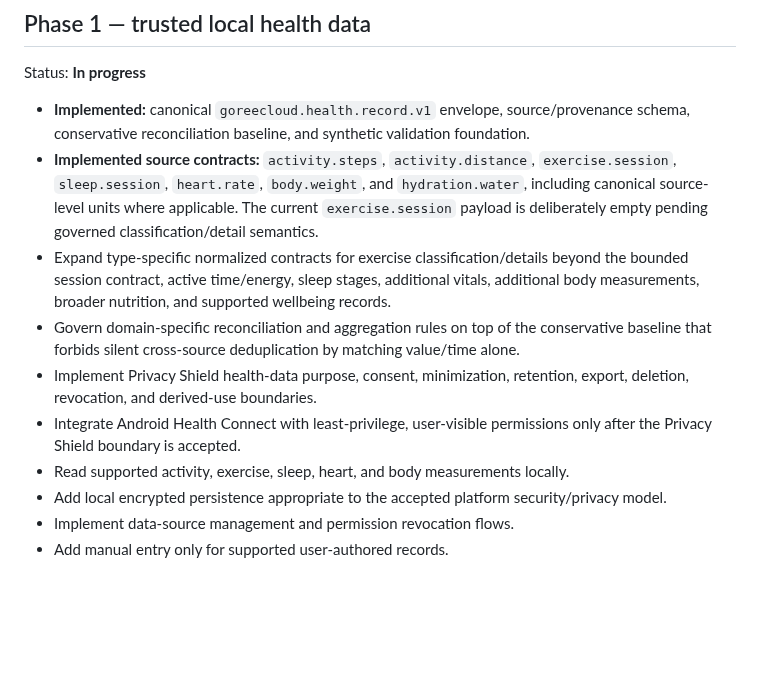
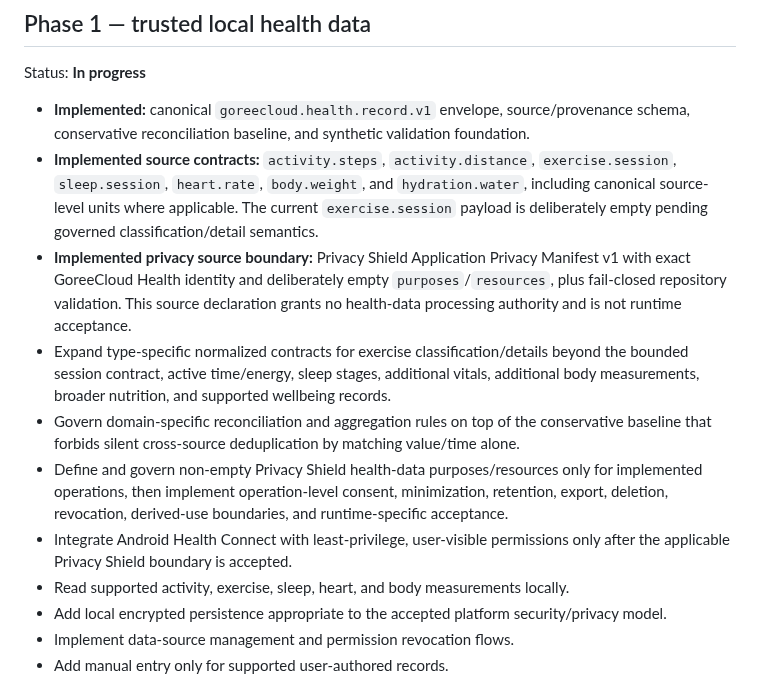
Before and after one commit to GoreeCloud/goreecloud-health, a Markdown page: FEATURE-ROADMAP.md, the part around the change. Rendered like a GitHub page; blank space fills up the shorter version.

Commit message:
docs: advance Privacy Shield source-boundary roadmap state

```diff
--- a/FEATURE-ROADMAP.md
+++ b/FEATURE-ROADMAP.md
@@ -20,10 +20,11 @@ Status: **In progress**
 
 - **Implemented:** canonical `goreecloud.health.record.v1` envelope, source/provenance schema, conservative reconciliation baseline, and synthetic validation foundation.
 - **Implemented source contracts:** `activity.steps`, `activity.distance`, `exercise.session`, `sleep.session`, `heart.rate`, `body.weight`, and `hydration.water`, including canonical source-level units where applicable. The current `exercise.session` payload is deliberately empty pending governed classification/detail semantics.
+- **Implemented privacy source boundary:** Privacy Shield Application Privacy Manifest v1 with exact GoreeCloud Health identity and deliberately empty `purposes`/`resources`, plus fail-closed repository validation. This source declaration grants no health-data processing authority and is not runtime acceptance.
 - Expand type-specific normalized contracts for exercise classification/details beyond the bounded session contract, active time/energy, sleep stages, additional vitals, additional body measurements, broader nutrition, and supported wellbeing records.
 - Govern domain-specific reconciliation and aggregation rules on top of the conservative baseline that forbids silent cross-source deduplication by matching value/time alone.
-- Implement Privacy Shield health-data purpose, consent, minimization, retention, export, deletion, revocation, and derived-use boundaries.
-- Integrate Android Health Connect with least-privilege, user-visible permissions only after the Privacy Shield boundary is accepted.
+- Define and govern non-empty Privacy Shield health-data purposes/resources only for implemented operations, then implement operation-level consent, minimization, retention, export, deletion, revocation, derived-use boundaries, and runtime-specific acceptance.
+- Integrate Android Health Connect with least-privilege, user-visible permissions only after the applicable Privacy Shield boundary is accepted.
 - Read supported activity, exercise, sleep, heart, and body measurements locally.
 - Add local encrypted persistence appropriate to the accepted platform security/privacy model.
 - Implement data-source management and permission revocation flows.
```
